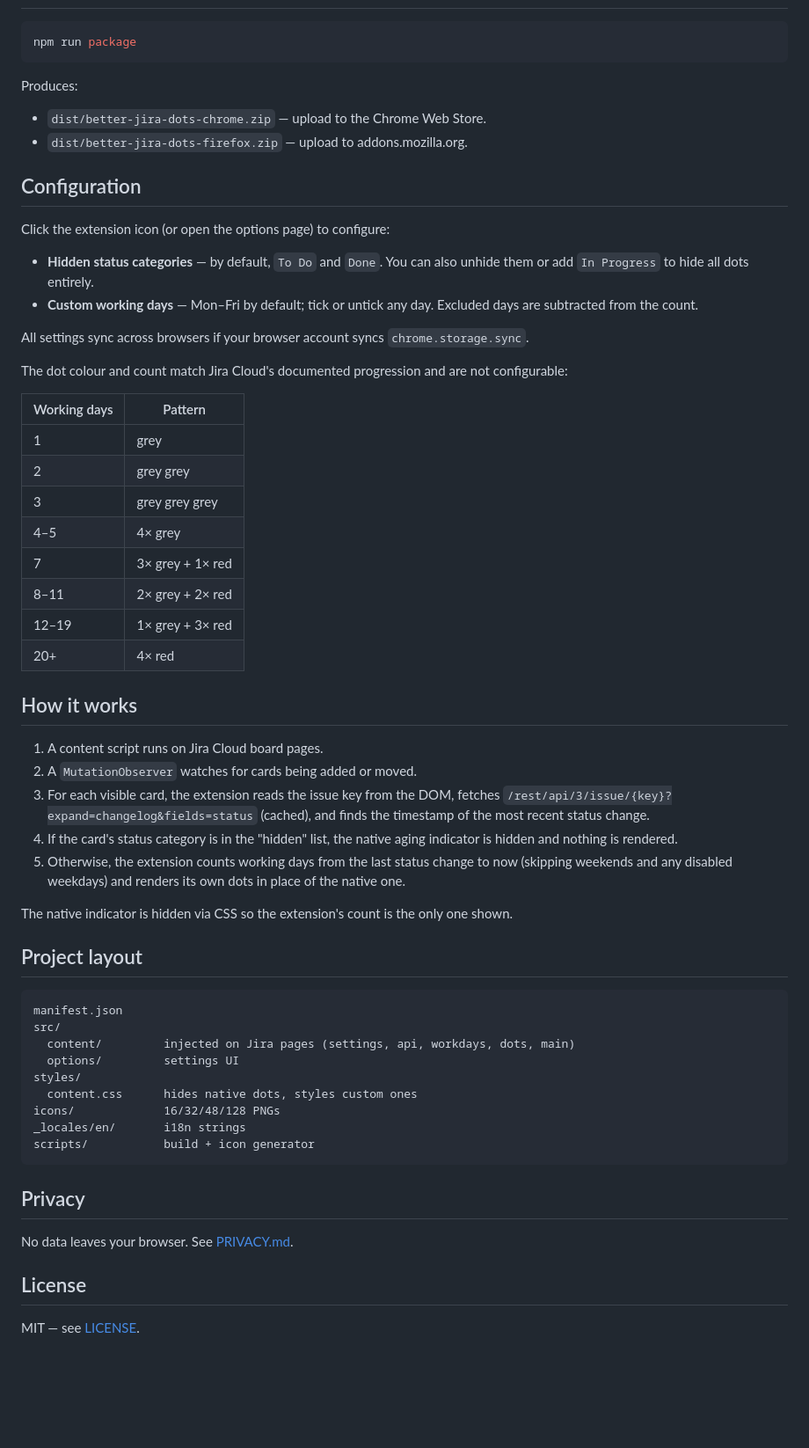
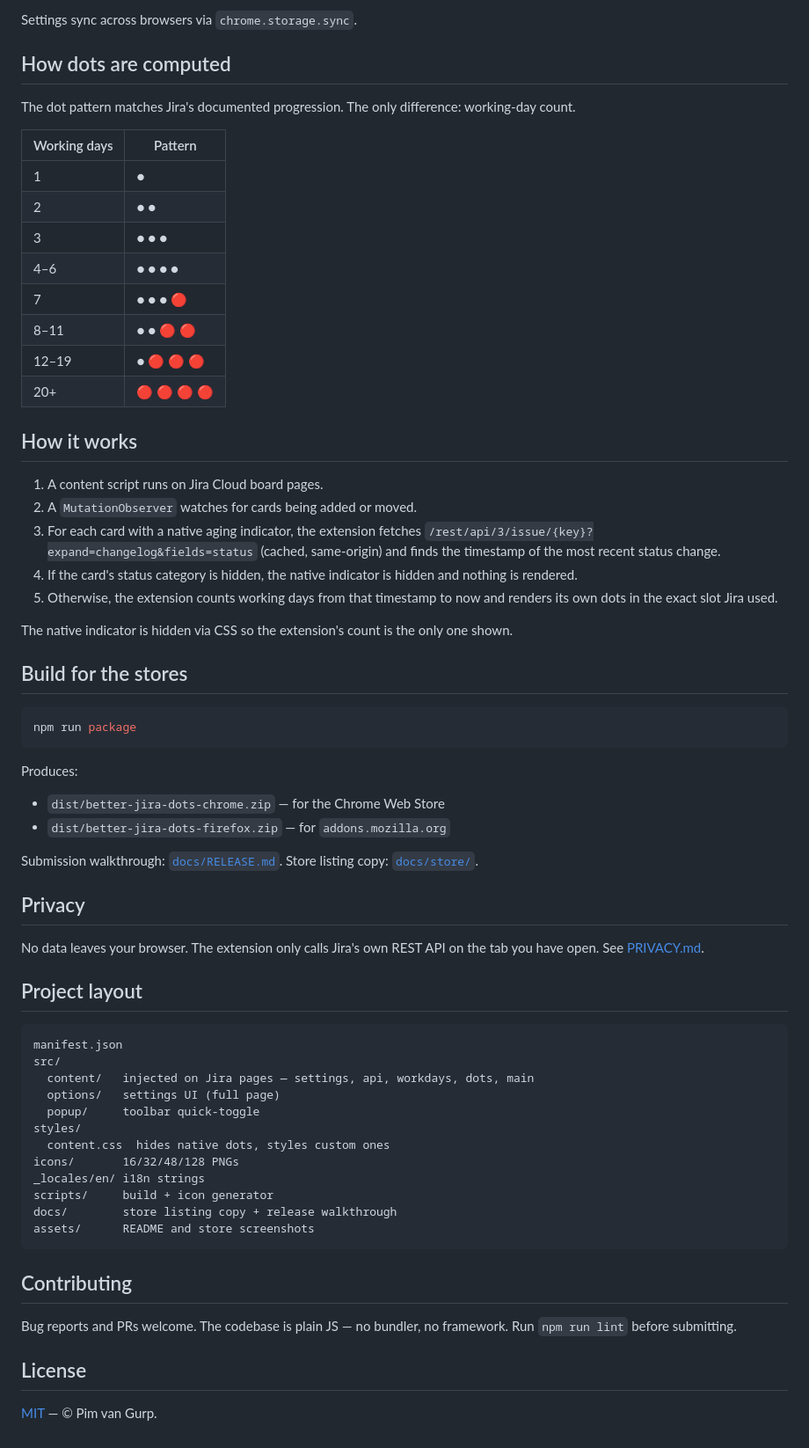
Before and after one commit to pimfm/better-jira-dots, a Markdown page: README.md, the part around one of its changes. Shown at 88% size. Drawn GitHub-style; blank space fills up the shorter version.

````diff
--- a/README.md
+++ b/README.md
@@ -21,62 +64,68 @@ Works on Jira Cloud (`*.atlassian.net`). Uses only the Jira REST API your browse
+Settings sync across browsers via `chrome.storage.sync`.
+
+## How dots are computed
+
+The dot pattern matches Jira's documented progression. The only difference: working-day count.
+
+| Working days | Pattern |
+| --- | --- |
+| 1 | ● |
+| 2 | ● ● |
+| 3 | ● ● ● |
+| 4–6 | ● ● ● ● |
+| 7 | ● ● ● 🔴 |
+| 8–11 | ● ● 🔴 🔴 |
+| 12–19 | ● 🔴 🔴 🔴 |
+| 20+ | 🔴 🔴 🔴 🔴 |
+
+## How it works
+
+1. A content script runs on Jira Cloud board pages.
+2. A `MutationObserver` watches for cards being added or moved.
+3. For each card with a native aging indicator, the extension fetches `/rest/api/3/issue/{key}?expand=changelog&fields=status` (cached, same-origin) and finds the timestamp of the most recent status change.
+4. If the card's status category is hidden, the native indicator is hidden and nothing is rendered.
+5. Otherwise, the extension counts working days from that timestamp to now and renders its own dots in the exact slot Jira used.
+
+The native indicator is hidden via CSS so the extension's count is the only one shown.
+
+## Build for the stores
 
 ```sh
 npm run package
 ```
 
 Produces:
-- `dist/better-jira-dots-chrome.zip` — upload to the Chrome Web Store.
-- `dist/better-jira-dots-firefox.zip` — upload to addons.mozilla.org.
+- `dist/better-jira-dots-chrome.zip` — for the Chrome Web Store
+- `dist/better-jira-dots-firefox.zip` — for `addons.mozilla.org`
 
-## Configuration
+Submission walkthrough: [`docs/RELEASE.md`](docs/RELEASE.md).
+Store listing copy: [`docs/store/`](docs/store/).
 
-Click the extension icon (or open the options page) to configure:
+## Privacy
 
-- **Hidden status categories** — by default, `To Do` and `Done`. You can also unhide them or add `In Progress` to hide all dots entirely.
-- **Custom working days** — Mon–Fri by default; tick or untick any day. Excluded days are subtracted from the count.
-
-All settings sync across browsers if your browser account syncs `chrome.storage.sync`.
-
-The dot colour and count match Jira Cloud's documented progression and are not configurable:
-
-| Working days | Pattern |
-| --- | --- |
-| 1 | grey |
-| 2 | grey grey |
-| 3 | grey grey grey |
-| 4–5 | 4× grey |
-| 7 | 3× grey + 1× red |
-| 8–11 | 2× grey + 2× red |
-| 12–19 | 1× grey + 3× red |
-| 20+ | 4× red |
-
-## How it works
-
-1. A content script runs on Jira Cloud board pages.
-2. A `MutationObserver` watches for cards being added or moved.
-3. For each visible card, the extension reads the issue key from the DOM, fetches `/rest/api/3/issue/{key}?expand=changelog&fields=status` (cached), and finds the timestamp of the most recent status change.
-4. If the card's status category is in the "hidden" list, the native aging indicator is hidden and nothing is rendered.
-5. Otherwise, the extension counts working days from the last status change to now (skipping weekends and any disabled weekdays) and renders its own dots in place of the native one.
-
-The native indicator is hidden via CSS so the extension's count is the only one shown.
+No data leaves your browser. The extension only calls Jira's own REST API on the tab you have open. See [PRIVACY.md](PRIVACY.md).
 
 ## Project layout
 
 ```
 manifest.json
 src/
-  content/         injected on Jira pages (settings, api, workdays, dots, main)
-  options/         settings UI
+  content/   injected on Jira pages — settings, api, workdays, dots, main
+  options/   settings UI (full page)
+  popup/     toolbar quick-toggle
 styles/
-  content.css      hides native dots, styles custom ones
-icons/             16/32/48/128 PNGs
-_locales/en/       i18n strings
-scripts/           build + icon generator
+  content.css  hides native dots, styles custom ones
+icons/       16/32/48/128 PNGs
+_locales/en/ i18n strings
+scripts/     build + icon generator
+docs/        store listing copy + release walkthrough
+assets/      README and store screenshots
 ```
 
-## Privacy
+## Contributing
 
-No data leaves your browser. See [PRIVACY.md](./PRIVACY.md).
+Bug reports and PRs welcome. The codebase is plain JS — no bundler, no framework. Run `npm run lint` before submitting.
 
 ## License
 
-MIT — see [LICENSE](./LICENSE).
+[MIT](LICENSE) — © Pim van Gurp.
````
Also changed, not shown: other parts of README.md (+56 -13 lines), docs/RELEASE.md (added, +159 -0 lines), docs/store/chrome.md (added, +135 -0 lines), docs/store/firefox.md (added, +149 -0 lines), assets/screenshots/marketing-tile.png (added), assets/screenshots/options.png (added), assets/screenshots/popup.png (added), 1 other file.
